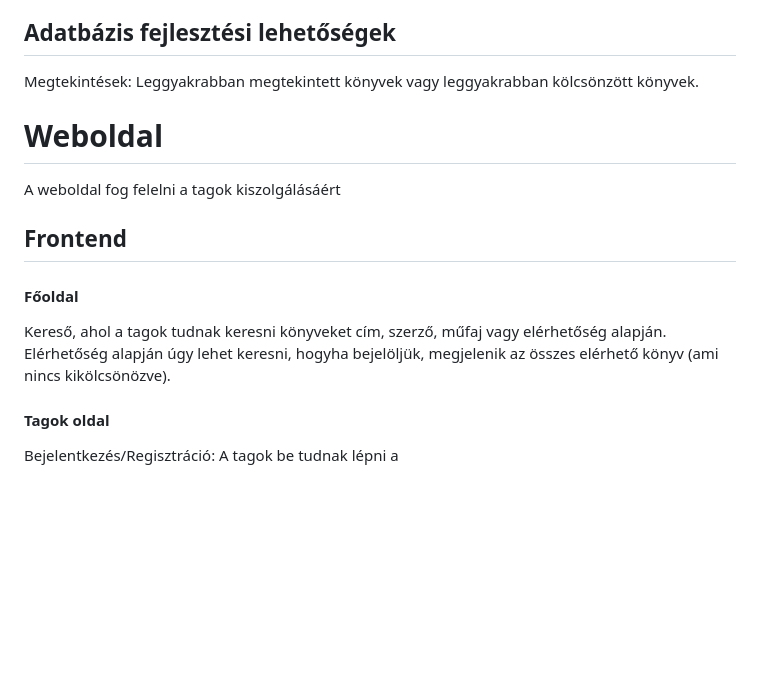
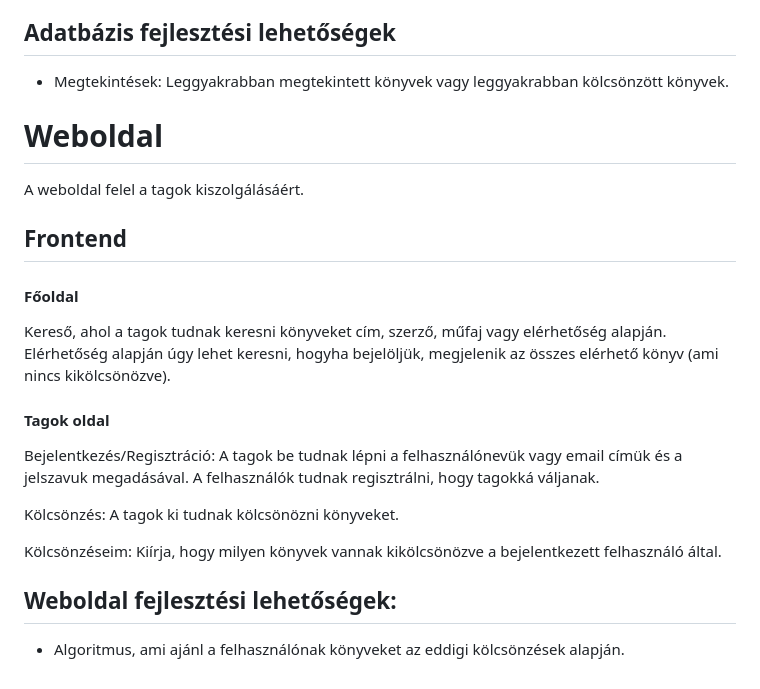
Before and after one commit to Palacsinta002/LMS, a Markdown page: Dokumentáció.md, the part around the change. GitHub-like rendering; blank space fills up the shorter version.

```diff
--- a/Dokumentáció.md
+++ b/Dokumentáció.md
@@ -82,14 +82,14 @@ Egy-több: Kiadó és könyvek, egy kiadó több könyvet is kiadhat
 
 ## Adatbázis fejlesztési lehetőségek
 
-Megtekintések: Leggyakrabban megtekintett könyvek vagy leggyakrabban kölcsönzött könyvek.
+- Megtekintések: Leggyakrabban megtekintett könyvek vagy leggyakrabban kölcsönzött könyvek.
 
 
 
 
 # Weboldal
 
-A weboldal fog felelni a tagok kiszolgálásáért
+A weboldal felel a tagok kiszolgálásáért.
 ## Frontend
 
 #### Főoldal
@@ -98,4 +98,12 @@ Kereső, ahol a tagok tudnak keresni könyveket cím, szerző, műfaj vagy elér
 
 #### Tagok oldal
 
-Bejelentkezés/Regisztráció: A tagok be tudnak lépni a
+Bejelentkezés/Regisztráció: A tagok be tudnak lépni a felhasználónevük vagy email címük és a jelszavuk megadásával. A felhasználók tudnak regisztrálni, hogy tagokká váljanak.
+
+Kölcsönzés: A tagok ki tudnak kölcsönözni könyveket.
+
+Kölcsönzéseim: Kiírja, hogy milyen könyvek vannak kikölcsönözve a bejelentkezett felhasználó által.
+
+## Weboldal fejlesztési lehetőségek:
+
+- Algoritmus, ami ajánl a felhasználónak könyveket az eddigi kölcsönzések alapján.
```
Also changed, not shown: ChatGPT.md (+0 -19 lines).
